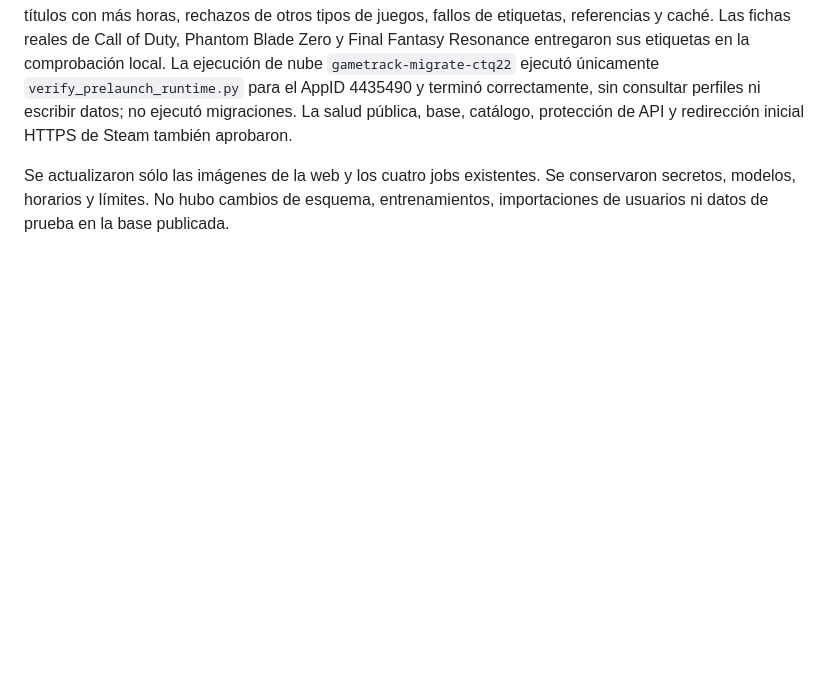
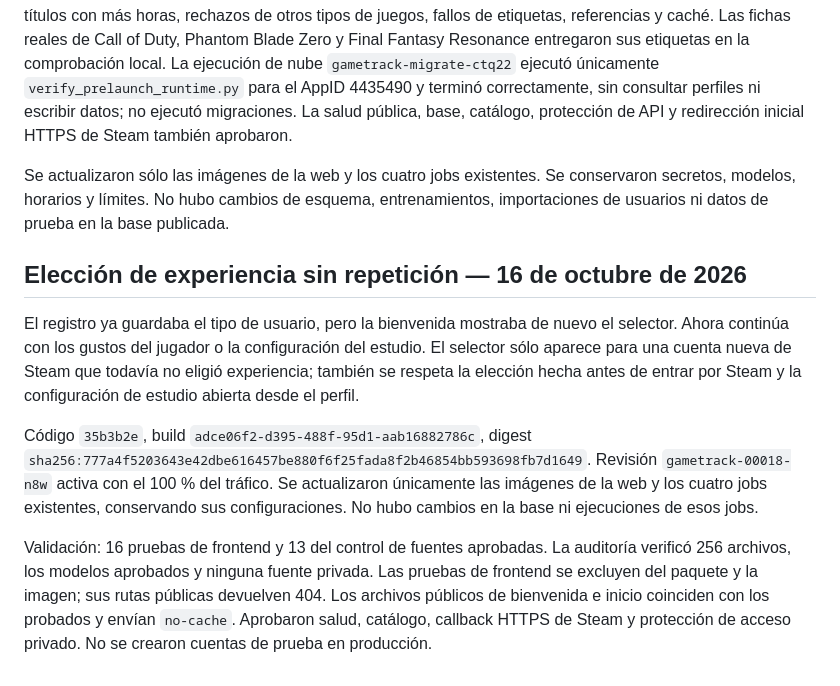
Before and after one commit to Lukitas20/gametrack-tesis, a Markdown page: deploy/google-cloud/DEPLOYMENT.md, the part around the change. GitHub-like rendering; blank space fills up the shorter version.

Commit message:
Registrar publicación del ajuste de bienvenida

```diff
--- a/deploy/google-cloud/DEPLOYMENT.md
+++ b/deploy/google-cloud/DEPLOYMENT.md
@@ -278,3 +278,24 @@ API y redirección inicial HTTPS de Steam también aprobaron.
 Se actualizaron sólo las imágenes de la web y los cuatro jobs existentes. Se
 conservaron secretos, modelos, horarios y límites. No hubo cambios de esquema,
 entrenamientos, importaciones de usuarios ni datos de prueba en la base publicada.
+
+## Elección de experiencia sin repetición — 16 de octubre de 2026
+
+El registro ya guardaba el tipo de usuario, pero la bienvenida mostraba de nuevo
+el selector. Ahora continúa con los gustos del jugador o la configuración del
+estudio. El selector sólo aparece para una cuenta nueva de Steam que todavía
+no eligió experiencia; también se respeta la elección hecha antes de entrar por
+Steam y la configuración de estudio abierta desde el perfil.
+
+Código `35b3b2e`, build `adce06f2-d395-488f-95d1-aab16882786c`, digest
+`sha256:777a4f5203643e42dbe616457be880f6f25fada8f2b46854bb593698fb7d1649`.
+Revisión `gametrack-00018-n8w` activa con el 100 % del tráfico. Se actualizaron
+únicamente las imágenes de la web y los cuatro jobs existentes, conservando sus
+configuraciones. No hubo cambios en la base ni ejecuciones de esos jobs.
+
+Validación: 16 pruebas de frontend y 13 del control de fuentes aprobadas. La
+auditoría verificó 256 archivos, los modelos aprobados y ninguna fuente privada.
+Las pruebas de frontend se excluyen del paquete y la imagen; sus rutas públicas
+devuelven 404. Los archivos públicos de bienvenida e inicio coinciden con los
+probados y envían `no-cache`. Aprobaron salud, catálogo, callback HTTPS de Steam
+y protección de acceso privado. No se crearon cuentas de prueba en producción.
```
